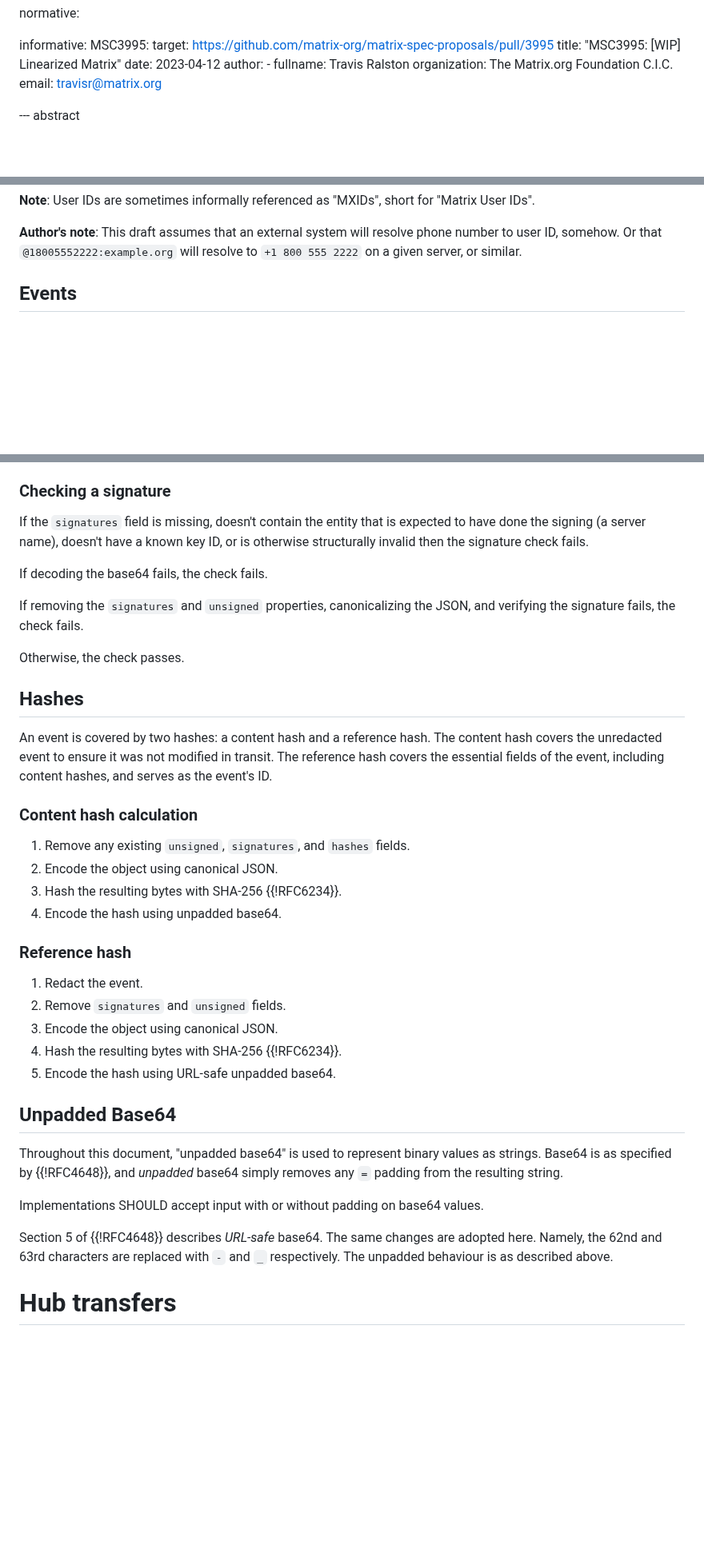
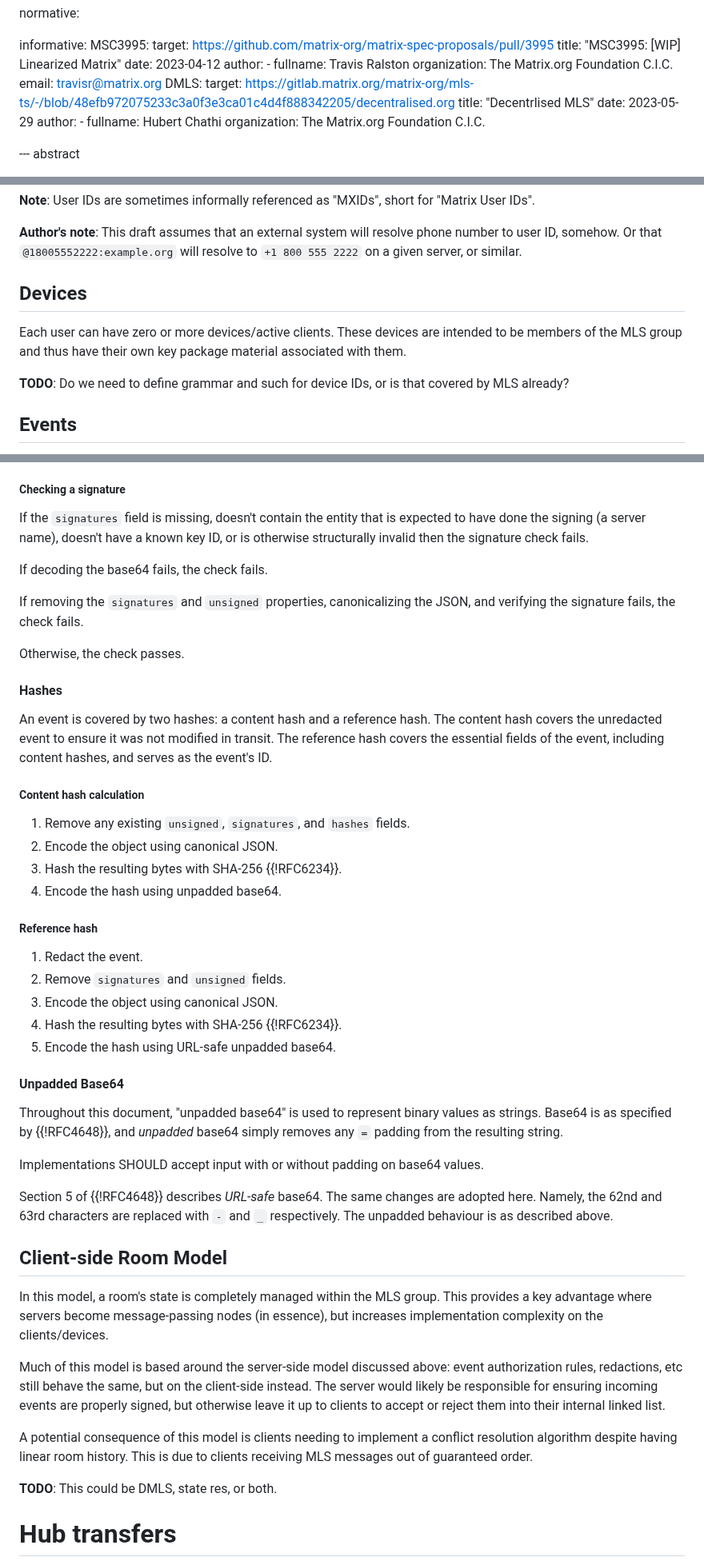
Before and after one commit to turt2live/ietf-mimi-linearized-matrix, a Markdown page: draft-ralston-mimi-linearized-matrix.md, 3 parts joined by grey strips. Shown at 80% size. GitHub-like rendering; blank space fills up the shorter version.

```diff
--- a/draft-ralston-mimi-linearized-matrix.md
+++ b/draft-ralston-mimi-linearized-matrix.md
@@ -46,6 +46,13 @@ informative:
        - fullname: Travis Ralston
          organization: The Matrix.org Foundation C.I.C.
          email: travisr@matrix.org
+   DMLS:
+     target: https://gitlab.matrix.org/matrix-org/mls-ts/-/blob/48efb972075233c3a0f3e3ca01c4d4f888342205/decentralised.org
+     title: "Decentrlised MLS"
+     date: 2023-05-29
+     author:
+       - fullname: Hubert Chathi
+         organization: The Matrix.org Foundation C.I.C.
 
 --- abstract
 
@@ -198,6 +205,13 @@ User IDs are case sensitive.
 **Author's note**: This draft assumes that an external system will resolve phone number to
 user ID, somehow. Or that `@18005552222:example.org` will resolve to `+1 800 555 2222` on
 a given server, or similar.
+
+## Devices
+
+Each user can have zero or more devices/active clients. These devices are intended to be members
+of the MLS group and thus have their own key package material associated with them.
+
+**TODO**: Do we need to define grammar and such for device IDs, or is that covered by MLS already?
 
 ## Events
 
@@ -709,7 +800,7 @@ fields are stripped.
   `users`, `users_default`, and `invite`.
 * `m.room.history_visibility` retains `history_visibility`.
 
-### Checking a signature
+##### Checking a signature
 
 If the `signatures` field is missing, doesn't contain the entity that is expected to have done
 the signing (a server name), doesn't have a known key ID, or is otherwise structurally invalid
@@ -722,20 +813,20 @@ the signature fails, the check fails.
 
 Otherwise, the check passes.
 
-## Hashes
+#### Hashes
 
 An event is covered by two hashes: a content hash and a reference hash. The content hash covers the
 unredacted event to ensure it was not modified in transit. The reference hash covers the essential
 fields of the event, including content hashes, and serves as the event's ID.
 
-### Content hash calculation
+##### Content hash calculation
 
 1. Remove any existing `unsigned`, `signatures`, and `hashes` fields.
 2. Encode the object using canonical JSON.
 3. Hash the resulting bytes with SHA-256 {{!RFC6234}}.
 4. Encode the hash using unpadded base64.
 
-### Reference hash
+##### Reference hash
 
 1. Redact the event.
 2. Remove `signatures` and `unsigned` fields.
@@ -743,7 +834,7 @@ fields of the event, including content hashes, and serves as the event's ID.
 4. Hash the resulting bytes with SHA-256 {{!RFC6234}}.
 5. Encode the hash using URL-safe unpadded base64.
 
-## Unpadded Base64
+#### Unpadded Base64
 
 Throughout this document, "unpadded base64" is used to represent binary values as strings. Base64 is
 as specified by {{!RFC4648}}, and *unpadded* base64 simply removes any `=` padding from the resulting
@@ -754,6 +845,22 @@ Implementations SHOULD accept input with or without padding on base64 values.
 Section 5 of {{!RFC4648}} describes *URL-safe* base64. The same changes are adopted here. Namely, the
 62nd and 63rd characters are replaced with `-` and `_` respectively. The unpadded behaviour is as
 described above.
+
+## Client-side Room Model
+
+In this model, a room's state is completely managed within the MLS group. This provides a key advantage
+where servers become message-passing nodes (in essence), but increases implementation complexity on the
+clients/devices.
+
+Much of this model is based around the server-side model discussed above: event authorization rules,
+redactions, etc still behave the same, but on the client-side instead. The server would likely be
+responsible for ensuring incoming events are properly signed, but otherwise leave it up to clients to
+accept or reject them into their internal linked list.
+
+A potential consequence of this model is clients needing to implement a conflict resolution algorithm
+despite having linear room history. This is due to clients receiving MLS messages out of guaranteed order.
+
+**TODO**: This could be DMLS, state res, or both.
 
 # Hub transfers
 
```
Also changed, not shown: other parts of draft-ralston-mimi-linearized-matrix.md (+89 -16 lines).
